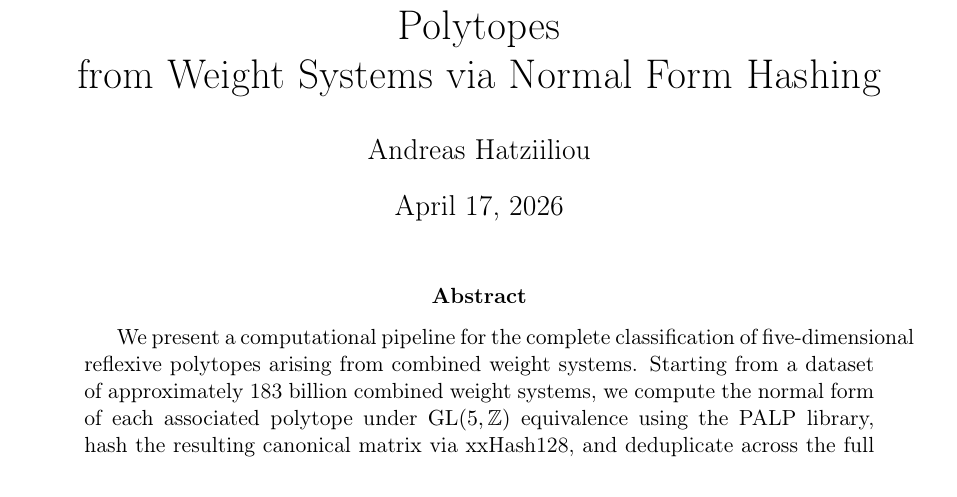
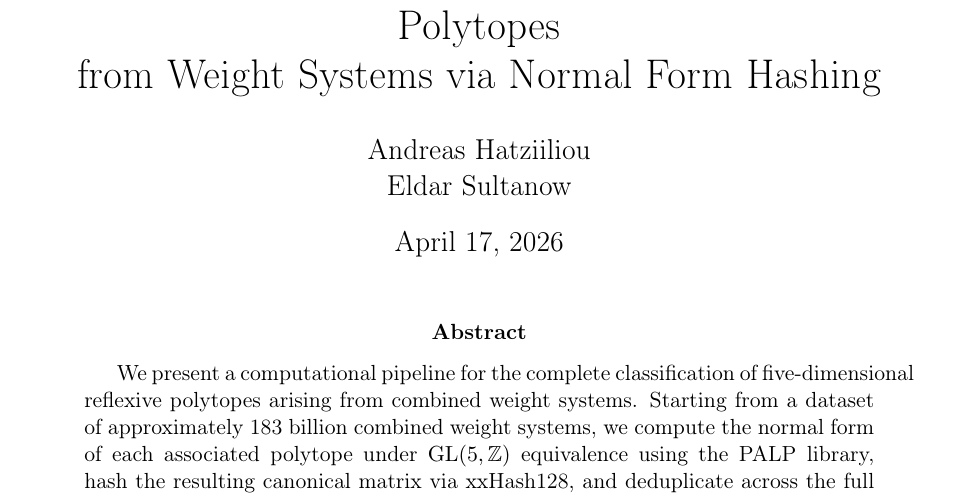
Before and after one commit to L-series/process-polytopes, a LaTeX paper (paper/draft.tex): part of page 1 of 16, cut so that both start at the same text. Compiled offline with pdfLaTeX.

Commit message:
update tex

```diff
--- a/paper/draft.tex
+++ b/paper/draft.tex
@@ -64,6 +64,7 @@
   Andreas Hatziiliou%
   %\thanks{Email: \texttt{...}}
   \\
+  Eldar Sultanow
   %\textit{Affiliation}
 }
 
```
